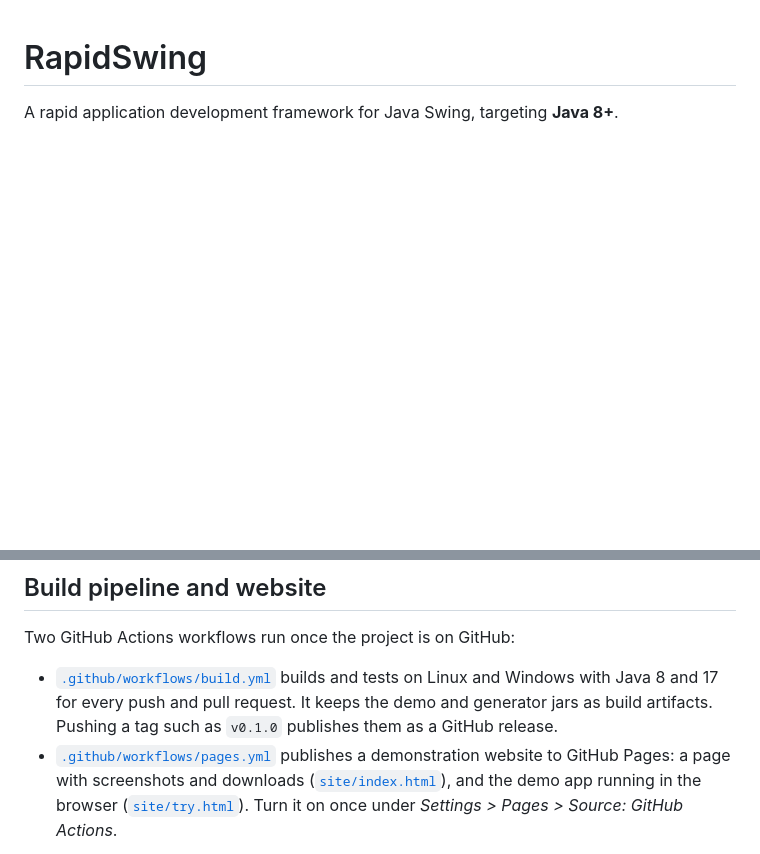
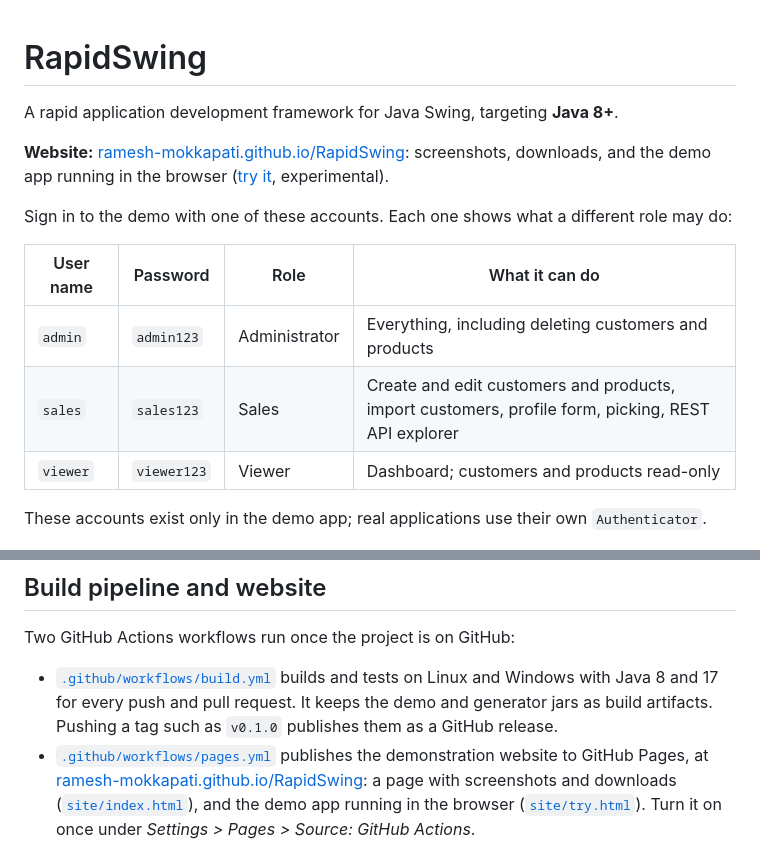
Before and after one commit to Ramesh-Mokkapati/RapidSwing, a Markdown page: README.md, 2 parts joined by grey strips. GitHub-like rendering; blank space fills up the shorter version.

Commit message:
Changes to READM.md with details of deployment

```diff
--- a/README.md
+++ b/README.md
@@ -1,6 +1,20 @@
 # RapidSwing
 
 A rapid application development framework for Java Swing, targeting **Java 8+**.
+
+**Website:** [ramesh-mokkapati.github.io/RapidSwing](https://ramesh-mokkapati.github.io/RapidSwing/): screenshots,
+downloads, and the demo app running in the browser
+([try it](https://ramesh-mokkapati.github.io/RapidSwing/try.html), experimental).
+
+Sign in to the demo with one of these accounts. Each one shows what a different role may do:
+
+| User name | Password | Role | What it can do |
+|---|---|---|---|
+| `admin` | `admin123` | Administrator | Everything, including deleting customers and products |
+| `sales` | `sales123` | Sales | Create and edit customers and products, import customers, profile form, picking, REST API explorer |
+| `viewer` | `viewer123` | Viewer | Dashboard; customers and products read-only |
+
+These accounts exist only in the demo app; real applications use their own `Authenticator`.
 
 ![The demo app: navigation tree and a dashboard with charts](docs/images/dashboard.png)
 
@@ -214,7 +228,8 @@ Two GitHub Actions workflows run once the project is on GitHub:
 - [`.github/workflows/build.yml`](.github/workflows/build.yml) builds and tests on Linux and Windows with Java 8
   and 17 for every push and pull request. It keeps the demo and generator jars as build artifacts. Pushing a tag
   such as `v0.1.0` publishes them as a GitHub release.
-- [`.github/workflows/pages.yml`](.github/workflows/pages.yml) publishes a demonstration website to GitHub Pages:
+- [`.github/workflows/pages.yml`](.github/workflows/pages.yml) publishes the demonstration website to GitHub Pages,
+  at [ramesh-mokkapati.github.io/RapidSwing](https://ramesh-mokkapati.github.io/RapidSwing/):
   a page with screenshots and downloads ([`site/index.html`](site/index.html)), and the demo app running in the
   browser ([`site/try.html`](site/try.html)). Turn it on once under *Settings > Pages > Source: GitHub Actions*.
 
```
